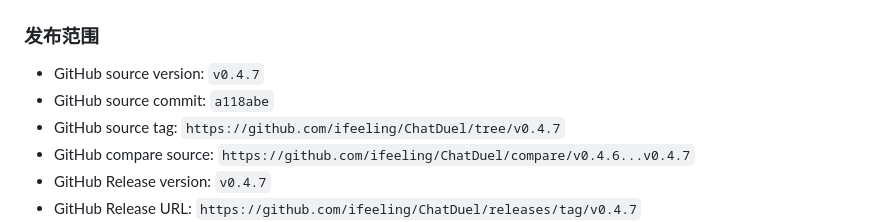
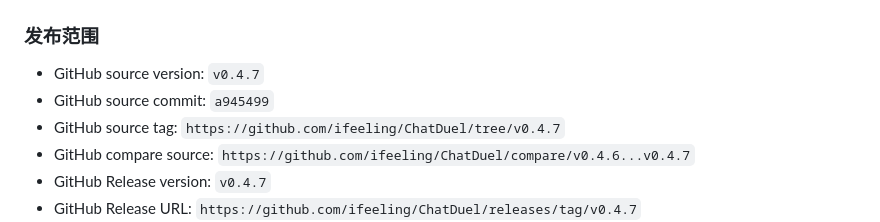
Before and after one commit to ifeeling/ChatDuel, a Markdown page: docs/store/release-log.md, the part around the change. Rendered like a GitHub page.

Commit message:
chore(release): update v0.4.7 release log with correct commit hash

```diff
--- a/docs/store/release-log.md
+++ b/docs/store/release-log.md
@@ -36,7 +36,7 @@
 ### 发布范围
 
 - GitHub source version: `v0.4.7`
-- GitHub source commit: `a118abe`
+- GitHub source commit: `a945499`
 - GitHub source tag: `https://github.com/ifeeling/ChatDuel/tree/v0.4.7`
 - GitHub compare source: `https://github.com/ifeeling/ChatDuel/compare/v0.4.6...v0.4.7`
 - GitHub Release version: `v0.4.7`
```
